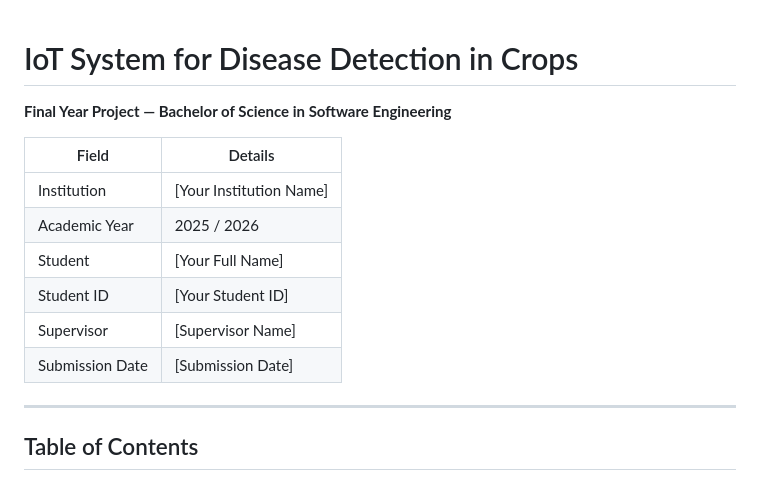
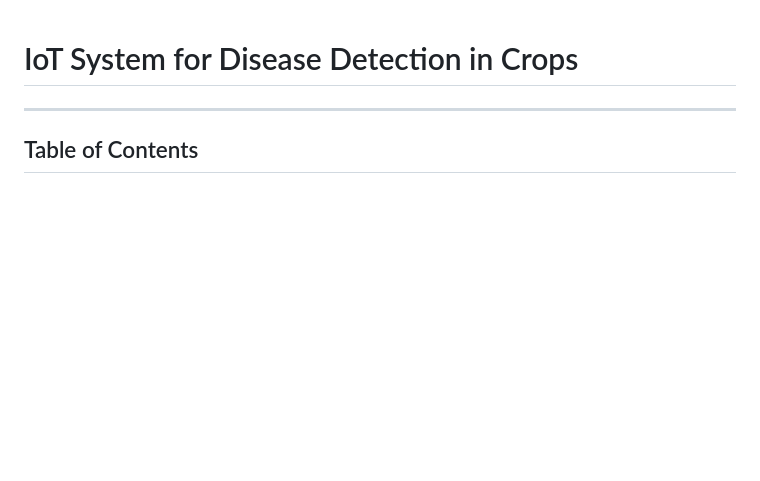
Before and after one commit to thetruesammyjay/IoT-System-for-Disease-Detection-in-Crops, a Markdown page: README.md, the part around the change. Rendered like a GitHub page; blank space fills up the shorter version.

Commit message:
Remove project details from README
Removed project details section from README.

```diff
--- a/README.md
+++ b/README.md
@@ -1,15 +1,4 @@
 # IoT System for Disease Detection in Crops
-
-**Final Year Project — Bachelor of Science in Software Engineering**
-
-| Field | Details |
-|-------|---------|
-| Institution | [Your Institution Name] |
-| Academic Year | 2025 / 2026 |
-| Student | [Your Full Name] |
-| Student ID | [Your Student ID] |
-| Supervisor | [Supervisor Name] |
-| Submission Date | [Submission Date] |
 
 ---
 
```
